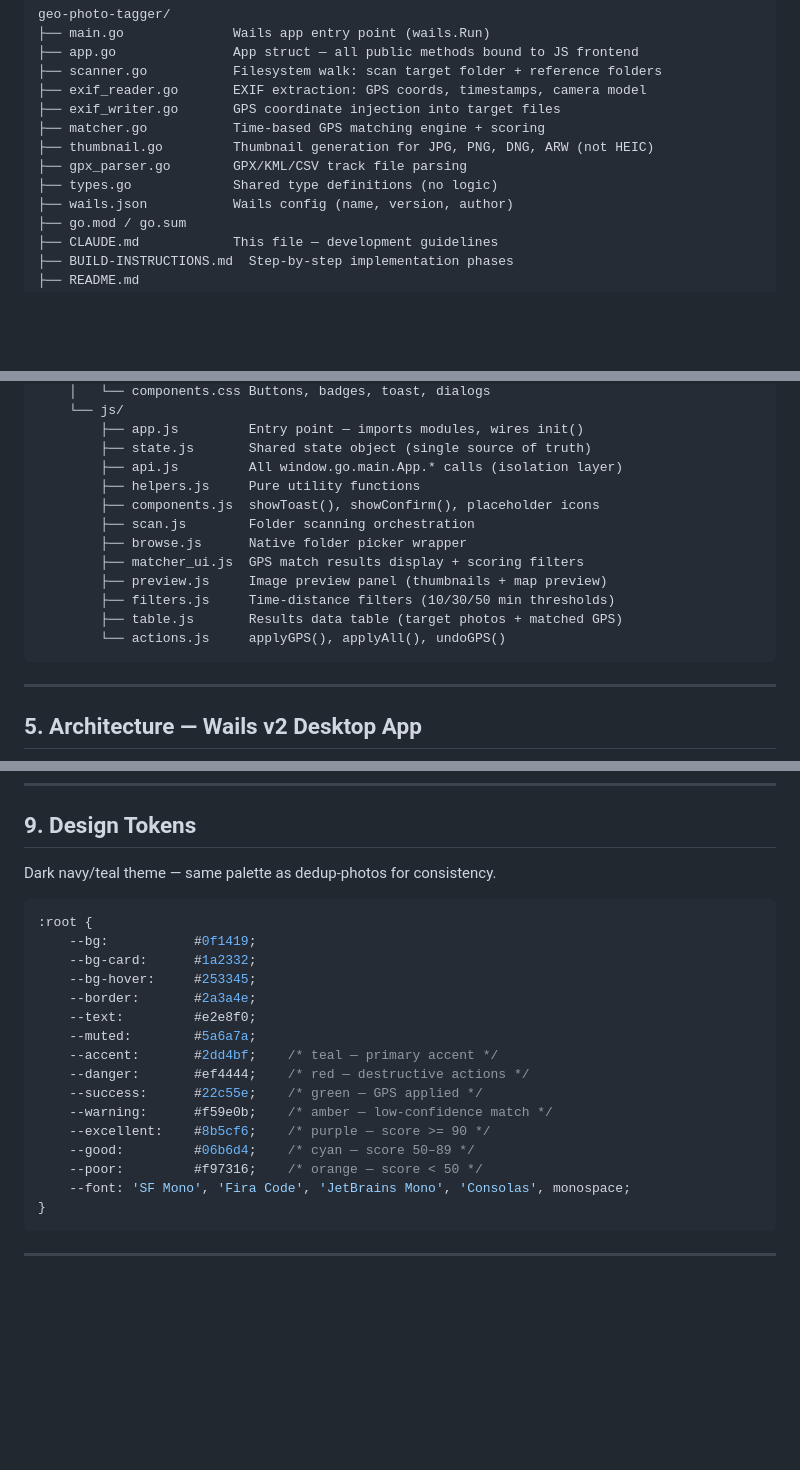
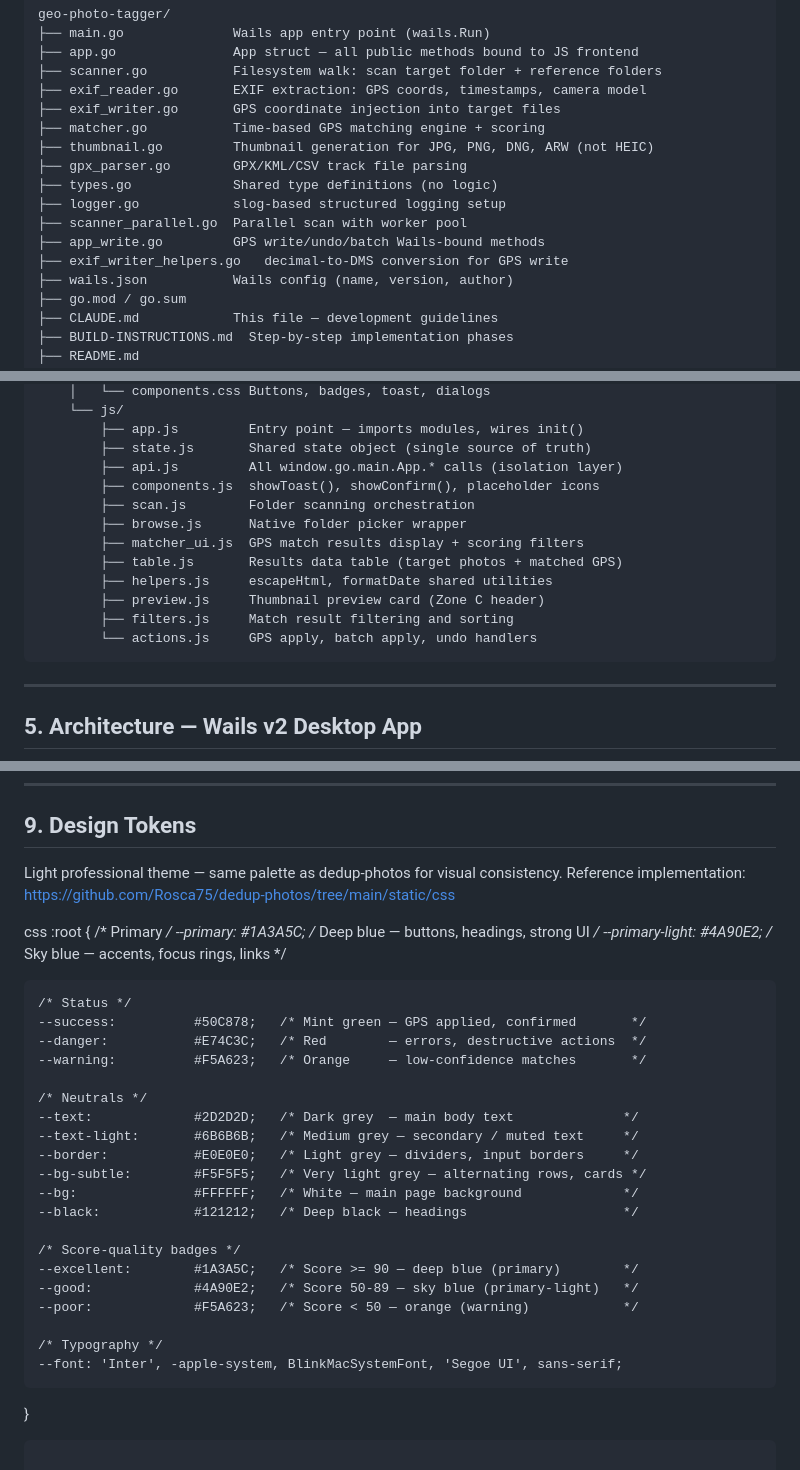
Before and after one commit to Rosca75/geo-photo-tagger, a Markdown page: CLAUDE.md, 3 parts joined by grey strips. GitHub-like rendering; blank space fills up the shorter version.

Commit message:
Update CLAUDE.md with new files and design tokens

````diff
--- a/CLAUDE.md
+++ b/CLAUDE.md
@@ -82,6 +82,10 @@ geo-photo-tagger/
 ├── thumbnail.go         Thumbnail generation for JPG, PNG, DNG, ARW (not HEIC)
 ├── gpx_parser.go        GPX/KML/CSV track file parsing
 ├── types.go             Shared type definitions (no logic)
+├── logger.go            slog-based structured logging setup
+├── scanner_parallel.go  Parallel scan with worker pool
+├── app_write.go         GPS write/undo/batch Wails-bound methods
+├── exif_writer_helpers.go   decimal-to-DMS conversion for GPS write
 ├── wails.json           Wails config (name, version, author)
 ├── go.mod / go.sum
 ├── CLAUDE.md            This file — development guidelines
@@ -104,15 +108,15 @@ geo-photo-tagger/
         ├── app.js         Entry point — imports modules, wires init()
         ├── state.js       Shared state object (single source of truth)
         ├── api.js         All window.go.main.App.* calls (isolation layer)
-        ├── helpers.js     Pure utility functions
         ├── components.js  showToast(), showConfirm(), placeholder icons
         ├── scan.js        Folder scanning orchestration
         ├── browse.js      Native folder picker wrapper
         ├── matcher_ui.js  GPS match results display + scoring filters
-        ├── preview.js     Image preview panel (thumbnails + map preview)
-        ├── filters.js     Time-distance filters (10/30/50 min thresholds)
         ├── table.js       Results data table (target photos + matched GPS)
-        └── actions.js     applyGPS(), applyAll(), undoGPS()
+        ├── helpers.js     escapeHtml, formatDate shared utilities
+        ├── preview.js     Thumbnail preview card (Zone C header)
+        ├── filters.js     Match result filtering and sorting
+        └── actions.js     GPS apply, batch apply, undo handlers
 ```
 
 ---
@@ -245,24 +249,35 @@ export const state = {
 
 ## 9. Design Tokens
 
-Dark navy/teal theme — same palette as dedup-photos for consistency.
+Light professional theme — same palette as dedup-photos for visual consistency.
+Reference implementation: https://github.com/Rosca75/dedup-photos/tree/main/static/css
 
-```css
+css
 :root {
-    --bg:           #0f1419;
-    --bg-card:      #1a2332;
-    --bg-hover:     #253345;
-    --border:       #2a3a4e;
-    --text:         #e2e8f0;
-    --muted:        #5a6a7a;
-    --accent:       #2dd4bf;    /* teal — primary accent */
-    --danger:       #ef4444;    /* red — destructive actions */
-    --success:      #22c55e;    /* green — GPS applied */
-    --warning:      #f59e0b;    /* amber — low-confidence match */
-    --excellent:    #8b5cf6;    /* purple — score >= 90 */
-    --good:         #06b6d4;    /* cyan — score 50–89 */
-    --poor:         #f97316;    /* orange — score < 50 */
-    --font: 'SF Mono', 'Fira Code', 'JetBrains Mono', 'Consolas', monospace;
+    /* Primary */
+    --primary:          #1A3A5C;   /* Deep blue — buttons, headings, strong UI */
+    --primary-light:    #4A90E2;   /* Sky blue  — accents, focus rings, links  */
+
+    /* Status */
+    --success:          #50C878;   /* Mint green — GPS applied, confirmed       */
+    --danger:           #E74C3C;   /* Red        — errors, destructive actions  */
+    --warning:          #F5A623;   /* Orange     — low-confidence matches       */
+
+    /* Neutrals */
+    --text:             #2D2D2D;   /* Dark grey  — main body text              */
+    --text-light:       #6B6B6B;   /* Medium grey — secondary / muted text     */
+    --border:           #E0E0E0;   /* Light grey — dividers, input borders     */
+    --bg-subtle:        #F5F5F5;   /* Very light grey — alternating rows, cards */
+    --bg:               #FFFFFF;   /* White — main page background             */
+    --black:            #121212;   /* Deep black — headings                    */
+
+    /* Score-quality badges */
+    --excellent:        #1A3A5C;   /* Score >= 90 — deep blue (primary)        */
+    --good:             #4A90E2;   /* Score 50-89 — sky blue (primary-light)   */
+    --poor:             #F5A623;   /* Score < 50 — orange (warning)            */
+
+    /* Typography */
+    --font: 'Inter', -apple-system, BlinkMacSystemFont, 'Segoe UI', sans-serif;
 }
 ```
 
````
